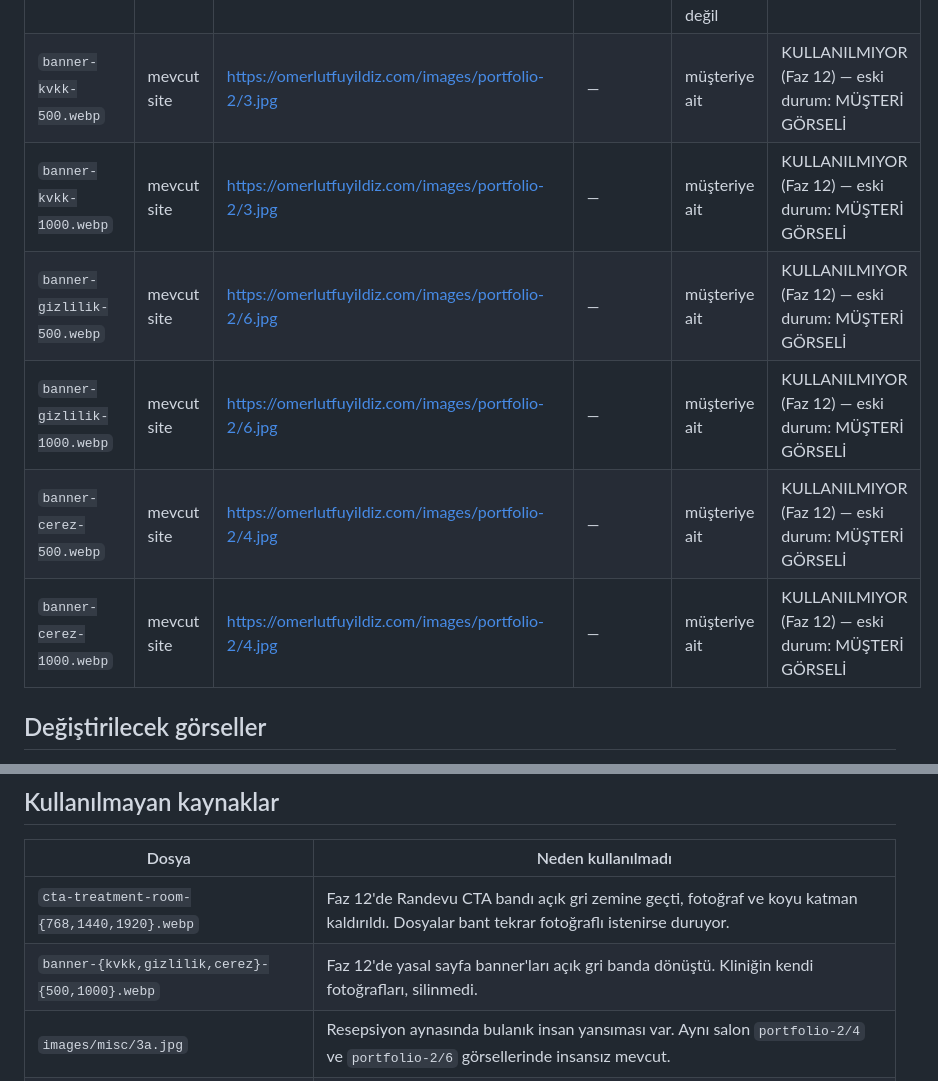
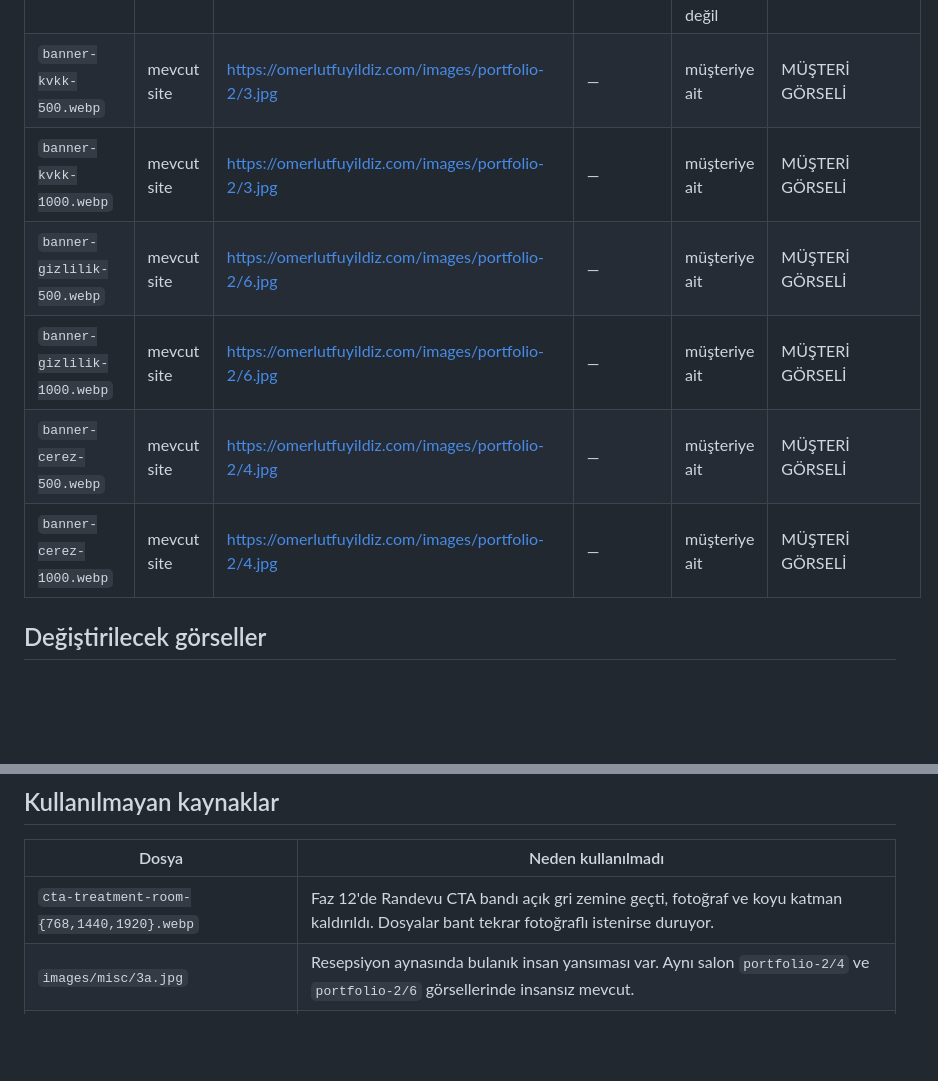
Before and after one commit to gaviaworks-dev/omerlutfuyildiz, a Markdown page: assets/img/CREDITS.md, 2 parts joined by grey strips. Rendered like a GitHub page; blank space fills up the shorter version.

```diff
--- a/assets/img/CREDITS.md
+++ b/assets/img/CREDITS.md
@@ -48,12 +48,12 @@ tutulur; repoda yalnızca WebP çıktılar bulunur.
 | `cta-treatment-room-768.webp` | Pexels | https://www.pexels.com/photo/view-of-clinic-305568/ | Fr3nks | Pexels License — ticari kullanıma açık, atıf zorunlu değil | KULLANILMIYOR (Faz 12) — eski durum: GEÇİCİ — değişecek |
 | `cta-treatment-room-1440.webp` | Pexels | https://www.pexels.com/photo/view-of-clinic-305568/ | Fr3nks | Pexels License — ticari kullanıma açık, atıf zorunlu değil | KULLANILMIYOR (Faz 12) — eski durum: GEÇİCİ — değişecek |
 | `cta-treatment-room-1920.webp` | Pexels | https://www.pexels.com/photo/view-of-clinic-305568/ | Fr3nks | Pexels License — ticari kullanıma açık, atıf zorunlu değil | KULLANILMIYOR (Faz 12) — eski durum: GEÇİCİ — değişecek |
-| `banner-kvkk-500.webp` | mevcut site | https://omerlutfuyildiz.com/images/portfolio-2/3.jpg | — | müşteriye ait | KULLANILMIYOR (Faz 12) — eski durum: MÜŞTERİ GÖRSELİ |
-| `banner-kvkk-1000.webp` | mevcut site | https://omerlutfuyildiz.com/images/portfolio-2/3.jpg | — | müşteriye ait | KULLANILMIYOR (Faz 12) — eski durum: MÜŞTERİ GÖRSELİ |
-| `banner-gizlilik-500.webp` | mevcut site | https://omerlutfuyildiz.com/images/portfolio-2/6.jpg | — | müşteriye ait | KULLANILMIYOR (Faz 12) — eski durum: MÜŞTERİ GÖRSELİ |
-| `banner-gizlilik-1000.webp` | mevcut site | https://omerlutfuyildiz.com/images/portfolio-2/6.jpg | — | müşteriye ait | KULLANILMIYOR (Faz 12) — eski durum: MÜŞTERİ GÖRSELİ |
-| `banner-cerez-500.webp` | mevcut site | https://omerlutfuyildiz.com/images/portfolio-2/4.jpg | — | müşteriye ait | KULLANILMIYOR (Faz 12) — eski durum: MÜŞTERİ GÖRSELİ |
-| `banner-cerez-1000.webp` | mevcut site | https://omerlutfuyildiz.com/images/portfolio-2/4.jpg | — | müşteriye ait | KULLANILMIYOR (Faz 12) — eski durum: MÜŞTERİ GÖRSELİ |
+| `banner-kvkk-500.webp` | mevcut site | https://omerlutfuyildiz.com/images/portfolio-2/3.jpg | — | müşteriye ait | MÜŞTERİ GÖRSELİ |
+| `banner-kvkk-1000.webp` | mevcut site | https://omerlutfuyildiz.com/images/portfolio-2/3.jpg | — | müşteriye ait | MÜŞTERİ GÖRSELİ |
+| `banner-gizlilik-500.webp` | mevcut site | https://omerlutfuyildiz.com/images/portfolio-2/6.jpg | — | müşteriye ait | MÜŞTERİ GÖRSELİ |
+| `banner-gizlilik-1000.webp` | mevcut site | https://omerlutfuyildiz.com/images/portfolio-2/6.jpg | — | müşteriye ait | MÜŞTERİ GÖRSELİ |
+| `banner-cerez-500.webp` | mevcut site | https://omerlutfuyildiz.com/images/portfolio-2/4.jpg | — | müşteriye ait | MÜŞTERİ GÖRSELİ |
+| `banner-cerez-1000.webp` | mevcut site | https://omerlutfuyildiz.com/images/portfolio-2/4.jpg | — | müşteriye ait | MÜŞTERİ GÖRSELİ |
 
 ## Değiştirilecek görseller
 
@@ -79,7 +79,6 @@ geçerlidir.
 | Dosya | Neden kullanılmadı |
 |---|---|
 | `cta-treatment-room-{768,1440,1920}.webp` | Faz 12'de Randevu CTA bandı açık gri zemine geçti, fotoğraf ve koyu katman kaldırıldı. Dosyalar bant tekrar fotoğraflı istenirse duruyor. |
-| `banner-{kvkk,gizlilik,cerez}-{500,1000}.webp` | Faz 12'de yasal sayfa banner'ları açık gri banda dönüştü. Kliniğin kendi fotoğrafları, silinmedi. |
 | `images/misc/3a.jpg` | Resepsiyon aynasında bulanık insan yansıması var. Aynı salon `portfolio-2/4` ve `portfolio-2/6` görsellerinde insansız mevcut. |
 | `images/background/3.jpg` | Kliniğin gerçek bekleme salonu, 1920x1080. Hero'da "otel lobisi" okuduğu için kullanılmadı; aynı mekân `clinic-lounge` olarak aydınlık ve daha net hâliyle yayında. |
 
```
Also changed, not shown: CLAUDE.md (+12 -12 lines), handoff.md (+12 -11 lines).
